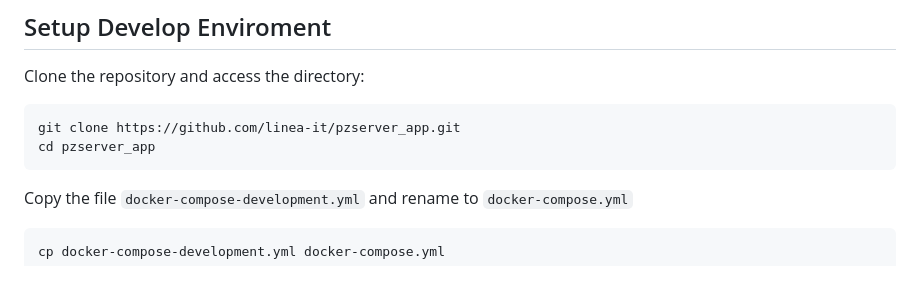
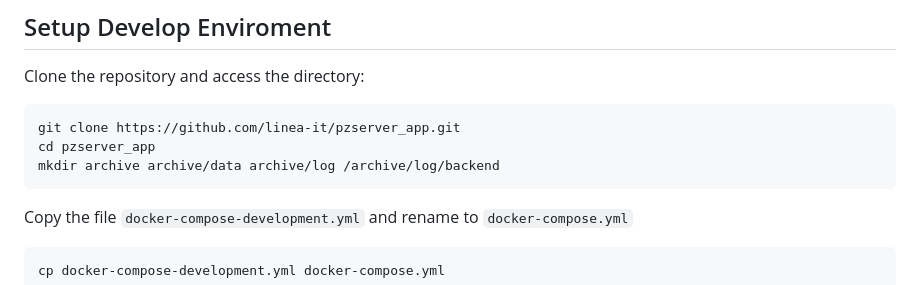
Before and after one commit to linea-it/pzserver_app, a Markdown page: README.md, the part around the change. GitHub-like rendering.

Commit message:
Update README.md
added an exceptional step towards creating the environment.

````diff
--- a/README.md
+++ b/README.md
@@ -12,6 +12,7 @@ Clone the repository and access the directory:
 ```bash
 git clone https://github.com/linea-it/pzserver_app.git
 cd pzserver_app
+mkdir archive archive/data archive/log /archive/log/backend
 ```
 
 Copy the file `docker-compose-development.yml` and rename to `docker-compose.yml`
````
